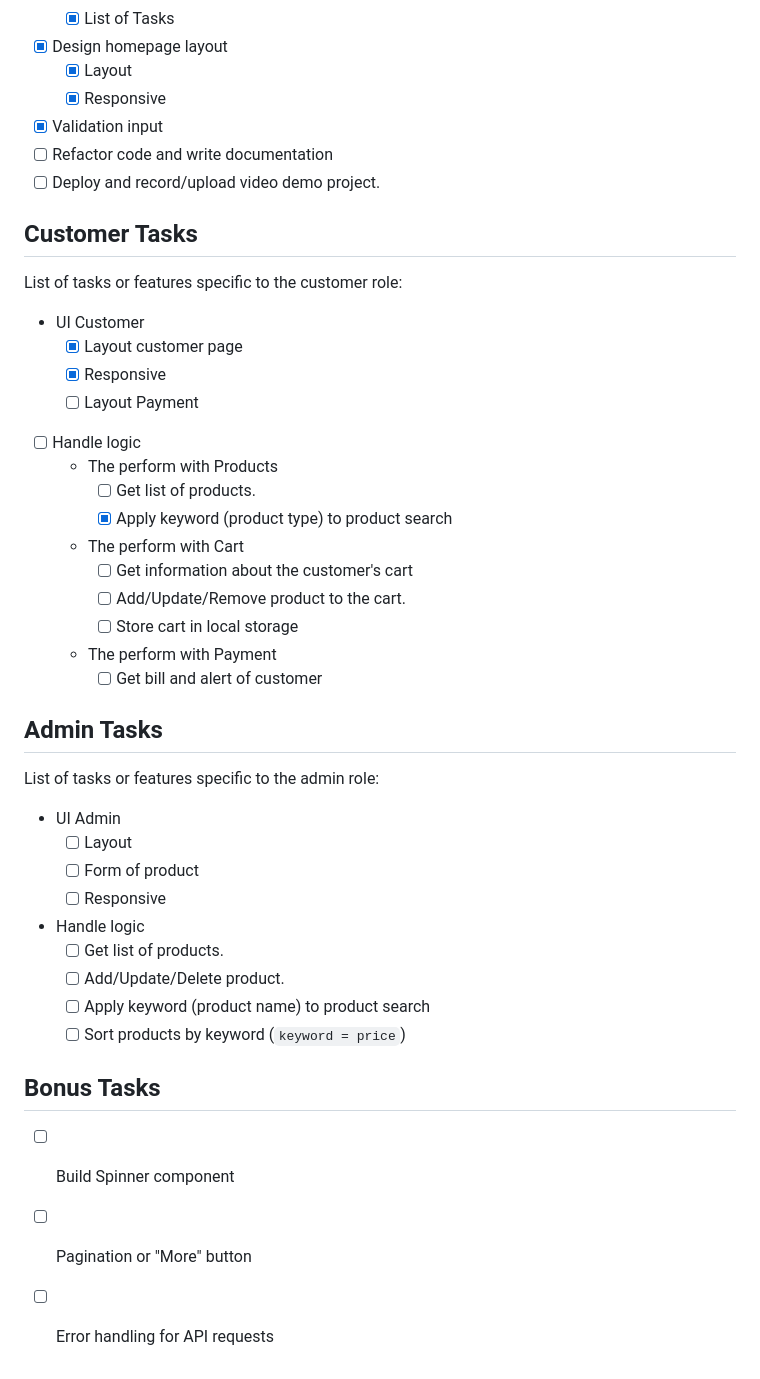
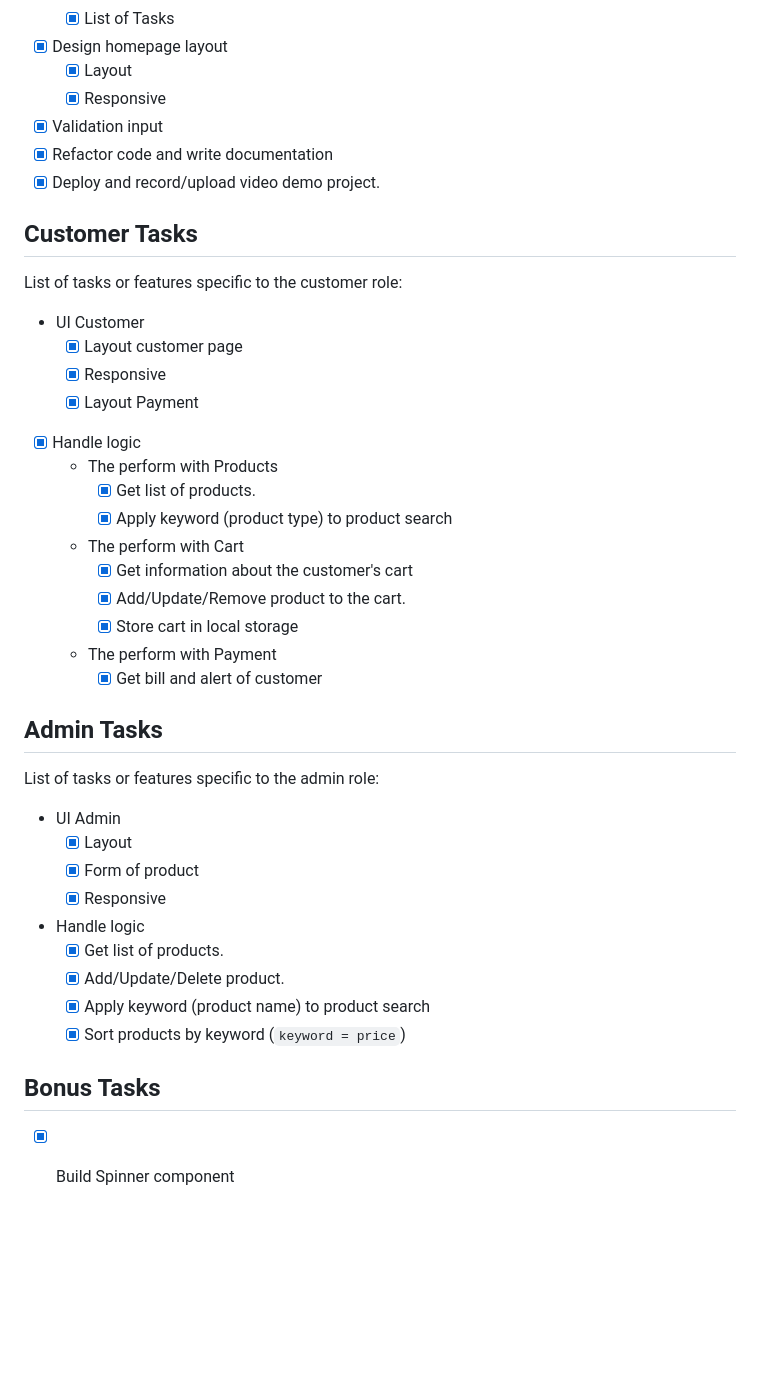
Before and after one commit to ngkhang/bc65-capstone-api-js, a Markdown page: docs/Tasks.md, the part around the change. Rendered like a GitHub page; blank space fills up the shorter version.

```diff
--- a/docs/Tasks.md
+++ b/docs/Tasks.md
@@ -18,8 +18,8 @@ List of tasks or features that are common for both customer and admin roles:
   - [x] Layout
   - [x] Responsive
 - [x] Validation input
-- [ ] Refactor code and write documentation
-- [ ] Deploy and record/upload video demo project.
+- [x] Refactor code and write documentation
+- [x] Deploy and record/upload video demo project.
 
 ## Customer Tasks
 
@@ -28,34 +28,32 @@ List of tasks or features specific to the customer role:
 - UI Customer
   - [x] Layout customer page
   - [x] Responsive
-  - [ ] Layout Payment
-- [ ] Handle logic
+  - [x] Layout Payment
+- [x] Handle logic
   - The perform with Products
-    - [ ] Get list of products.
+    - [x] Get list of products.
     - [x] Apply keyword (product type) to product search
   - The perform with Cart
-    - [ ] Get information about the customer's cart
-    - [ ] Add/Update/Remove product to the cart.
-    - [ ] Store cart in local storage
+    - [x] Get information about the customer's cart
+    - [x] Add/Update/Remove product to the cart.
+    - [x] Store cart in local storage
   - The perform with Payment
-    - [ ] Get bill and alert of customer
+    - [x] Get bill and alert of customer
 
 ## Admin Tasks
 
 List of tasks or features specific to the admin role:
 
 - UI Admin
-  - [ ] Layout
-  - [ ] Form of product
-  - [ ] Responsive
+  - [x] Layout
+  - [x] Form of product
+  - [x] Responsive
 - Handle logic
-  - [ ] Get list of products.
-  - [ ] Add/Update/Delete product.
-  - [ ] Apply keyword (product name) to product search
-  - [ ] Sort products by keyword (`keyword = price`)
+  - [x] Get list of products.
+  - [x] Add/Update/Delete product.
+  - [x] Apply keyword (product name) to product search
+  - [x] Sort products by keyword (`keyword = price`)
 
 ## Bonus Tasks
 
-- [ ] Build Spinner component
-- [ ] Pagination or "More" button
-- [ ] Error handling for API requests
+- [x] Build Spinner component
```
Also changed, not shown: README.md (+4 -25 lines), docs/images/timeline.png (added).
